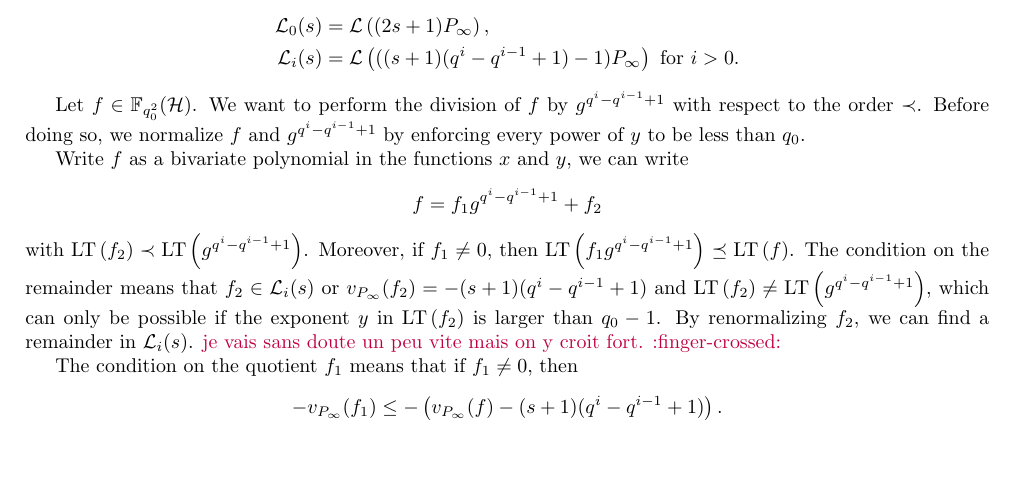
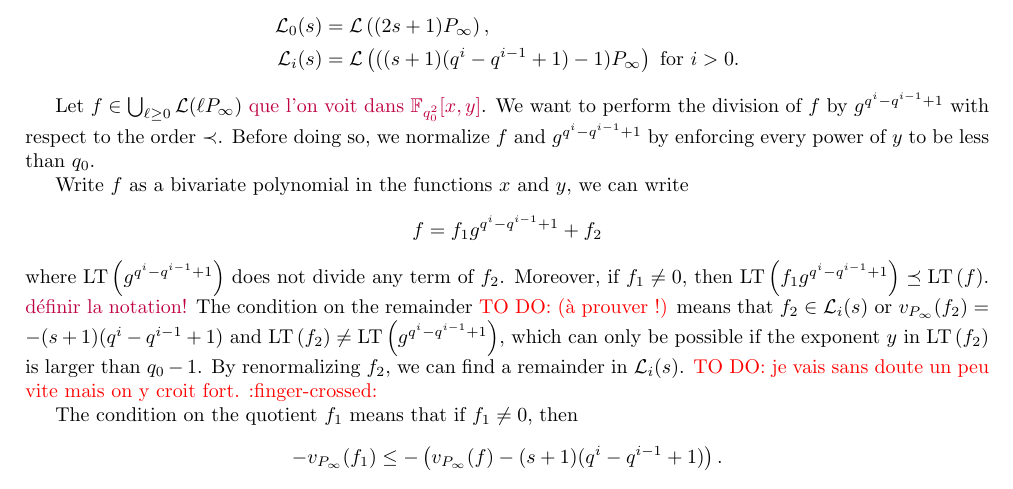
Before and after one commit to Reiikar/Distinguisher, a LaTeX document (src/Hermitian_SSAG_distinguisher.tex): part of page 14 of 16, cut so that both start at the same text, the shorter picture padded with empty space. Compiled offline with pdfLaTeX.

Commit message:
sans couilles

```diff
--- a/src/Hermitian_SSAG_distinguisher.tex
+++ b/src/Hermitian_SSAG_distinguisher.tex
@@ -943,12 +943,12 @@ For $0\leq i \leq \frac{m}{2}$, we set
 
 
 
-Let $f \in \F_{q_0^2}(\calH)$. We want to perform the division of $f$ by $g^{q^i-q^{i-1}+1}$ with respect to the order $\prec$. Before doing so, we normalize $f$ and $g^{q^i-q^{i-1}+1}$ by enforcing every power of $y$ to be less than $q_0$.
+Let $f \in \bigcup_{\ell \geq 0} \calL(\ell P_\infty)$ \jade{que l'on voit dans $\F_{q_0^2}[x,y]$}. We want to perform the division of $f$ by $g^{q^i-q^{i-1}+1}$ with respect to the order $\prec$. Before doing so, we normalize $f$ and $g^{q^i-q^{i-1}+1}$ by enforcing every power of $y$ to be less than $q_0$.
 
 Write $f$ as a bivariate polynomial in the functions $x$ and $y$, we can write
 	 \[f=f_1 g^{q^i-q^{i-1}+1} +f_2\]
-	 with $\LT{f_2} \prec \LT{g^{q^i-q^{i-1}+1}}$. Moreover, if $f_1 \neq 0$, then $\LT{f_1 g^{q^i-q^{i-1}+1}} \preceq \LT{f}$.
-	The condition on the remainder means that $f_2 \in \calL_i(s)$ or $v_{P_\infty}(f_2) = - (s+1)(q^i-q^{i-1}+1)$ and $\LT{f_2}\neq \LT{g^{q^i-q^{i-1}+1}}$, which can only be possible if the exponent $y$ in $\LT{f_2}$ is larger than $q_0-1$. By renormalizing $f_2$, we can find a remainder in $\calL_i(s)$. \jade{je vais sans doute un peu vite mais on y croit fort. :finger-crossed:}
+	 where $\LT{g^{q^i-q^{i-1}+1}}$ does not divide any term of $f_2$. Moreover, if $f_1 \neq 0$, then $\LT{f_1 g^{q^i-q^{i-1}+1}} \preceq \LT{f}$. \jade{définir la notation!}
+	The condition on the remainder \TODO{(à prouver !)} means that $f_2 \in \calL_i(s)$ or $v_{P_\infty}(f_2) = - (s+1)(q^i-q^{i-1}+1)$ and $\LT{f_2}\neq \LT{g^{q^i-q^{i-1}+1}}$, which can only be possible if the exponent $y$ in $\LT{f_2}$ is larger than $q_0-1$. By renormalizing $f_2$, we can find a remainder in $\calL_i(s)$. \TODO{je vais sans doute un peu vite mais on y croit fort. :finger-crossed:}
 
 	The condition on the quotient $f_1$ means that if $f_1 \neq 0$, then
 \[	-v_{P_\infty}(f_1) \leq - \left(v_{P_\infty}(f)- (s+1)(q^i-q^{i-1}+1)\right).\]
```
Also changed, not shown: src/Hermitian_SSAG_distinguisher.tex (4 more changed lines).
